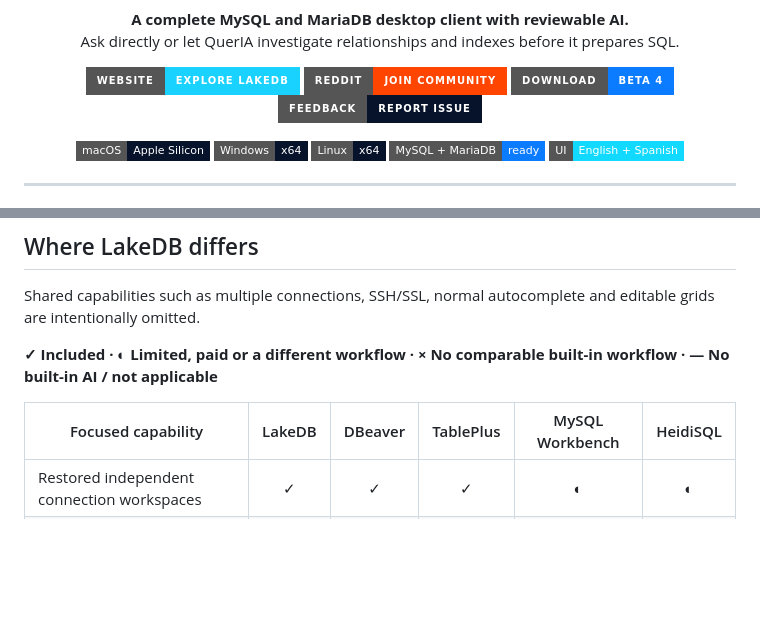
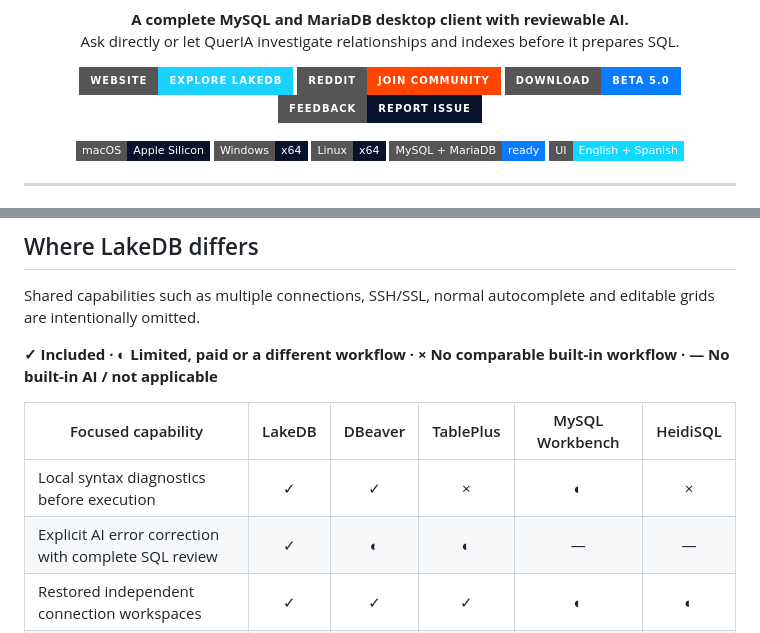
Before and after one commit to DavLagoHern/LakeDB, a Markdown page: README.md, 2 parts joined by grey strips. GitHub-like rendering; badges without logos; blank space fills up the shorter version.

```diff
--- a/README.md
+++ b/README.md
@@ -10,7 +10,7 @@
 <p align="center">
   <a href="https://davlagohern.github.io/LakeDB/"><img alt="LakeDB website" src="https://img.shields.io/badge/WEBSITE-EXPLORE_LAKEDB-19d2ff?style=for-the-badge&logoColor=020817"></a>
   <a href="https://www.reddit.com/r/LakeDB/"><img alt="Join the LakeDB community on Reddit" src="https://img.shields.io/badge/REDDIT-JOIN_COMMUNITY-ff4500?style=for-the-badge&logo=reddit&logoColor=white"></a>
-  <a href="https://github.com/DavLagoHern/LakeDB/releases/latest"><img alt="Download the latest LakeDB Beta 4 build" src="https://img.shields.io/badge/DOWNLOAD-BETA_4-0b7cff?style=for-the-badge&logo=github&logoColor=white"></a>
+  <a href="https://github.com/DavLagoHern/LakeDB/releases/tag/v1.0.0-beta.5.0"><img alt="Download LakeDB Beta 5.0" src="https://img.shields.io/badge/DOWNLOAD-BETA_5.0-0b7cff?style=for-the-badge&logo=github&logoColor=white"></a>
   <a href="https://github.com/DavLagoHern/LakeDB/issues/new?template=bug-report.yml"><img alt="Report a LakeDB issue" src="https://img.shields.io/badge/FEEDBACK-REPORT_ISSUE-06132b?style=for-the-badge&logo=github&logoColor=12d9ff"></a>
 </p>
 
@@ -181,6 +192,8 @@ autocomplete and editable grids are intentionally omitted.
 
 | Focused capability | LakeDB | DBeaver | TablePlus | MySQL Workbench | HeidiSQL |
 | --- | :---: | :---: | :---: | :---: | :---: |
+| Local syntax diagnostics before execution | ✓ | ✓ | × | ◐ | × |
+| Explicit AI error correction with complete SQL review | ✓ | ◐ | ◐ | — | — |
 | Restored independent connection workspaces | ✓ | ✓ | ✓ | ◐ | ◐ |
 | PK and index-aware completion predicates | ✓ | ◐ | × | × | × |
 | Typed staged edits with conflict checks and rollback | ✓ | ◐ | ◐ | ◐ | ◐ |
```
Also changed, not shown: other parts of README.md (+18 -6 lines), docs/ROADMAP.md (+21 -6 lines), docs/VERSION-HISTORY.md (+15 -0 lines), docs/assets/roadmap/lakedb-roadmap-beta-5.0.png (added), 8 other files.
